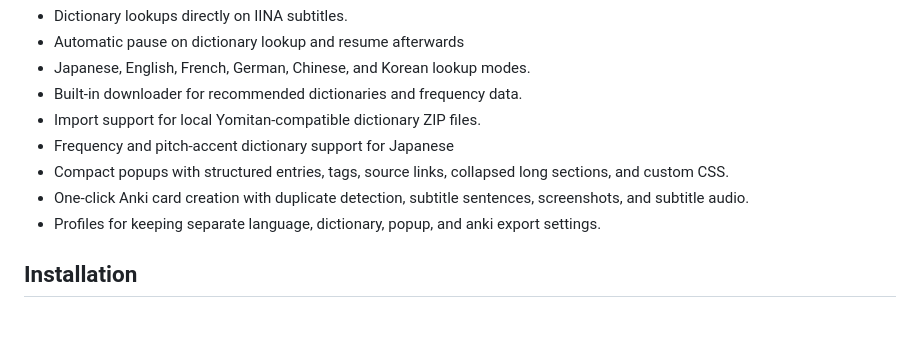
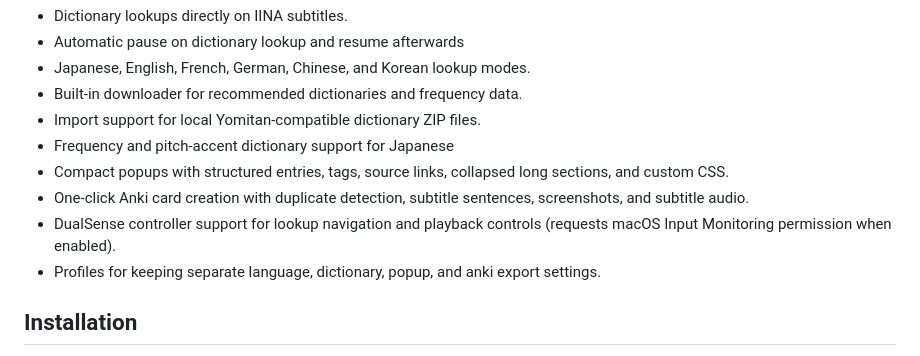
Before and after one commit to afn478/iinatan, a Markdown page: README.md, the part around the change. Rendered like a GitHub page; blank space fills up the shorter version.

```diff
--- a/README.md
+++ b/README.md
@@ -26,6 +26,7 @@ Anki export is available through AnkiConnect when Anki is running in the backgro
 - Frequency and pitch-accent dictionary support for Japanese
 - Compact popups with structured entries, tags, source links, collapsed long sections, and custom CSS.
 - One-click Anki card creation with duplicate detection, subtitle sentences, screenshots, and subtitle audio.
+- DualSense controller support for lookup navigation and playback controls (requests macOS Input Monitoring permission when enabled).
 - Profiles for keeping separate language, dictionary, popup, and anki export settings.
 
 ## Installation
```
